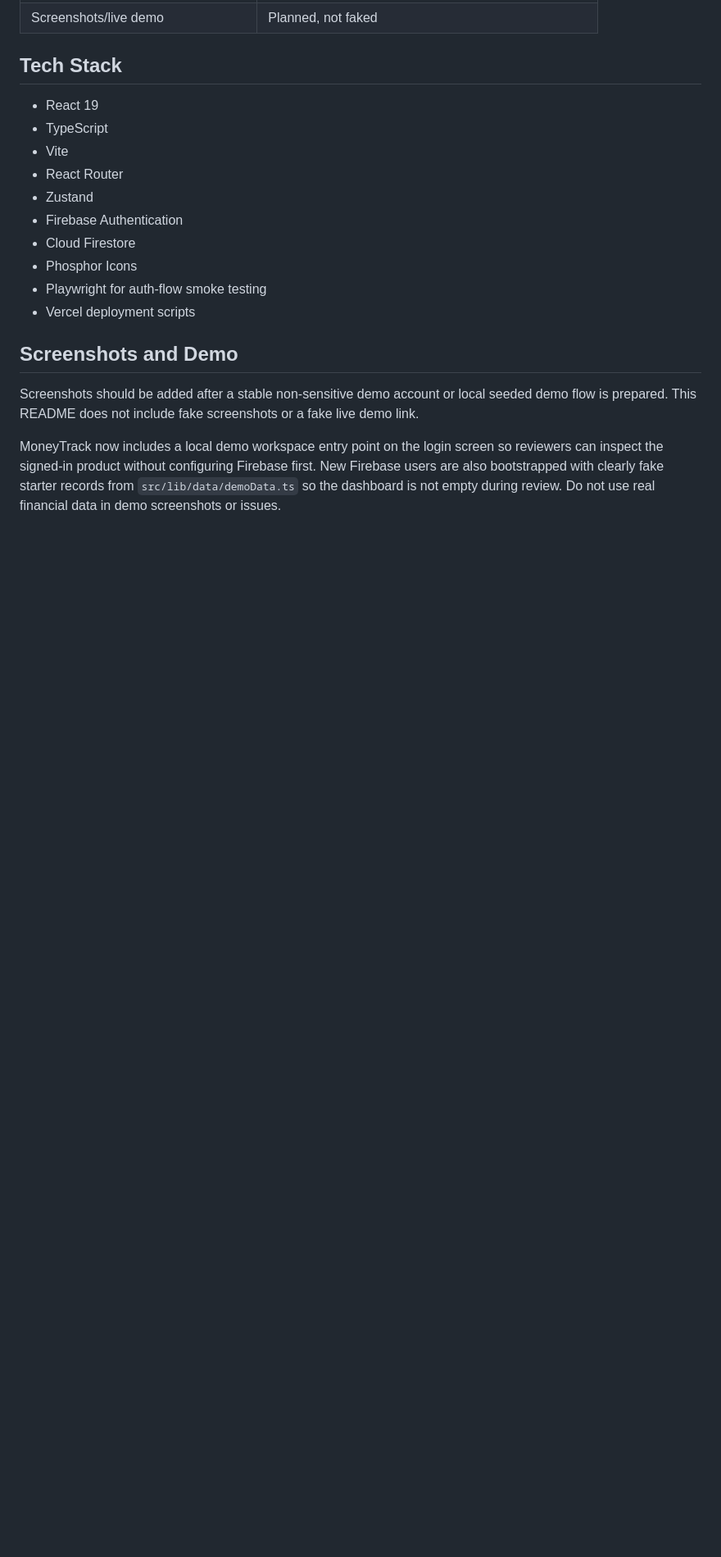
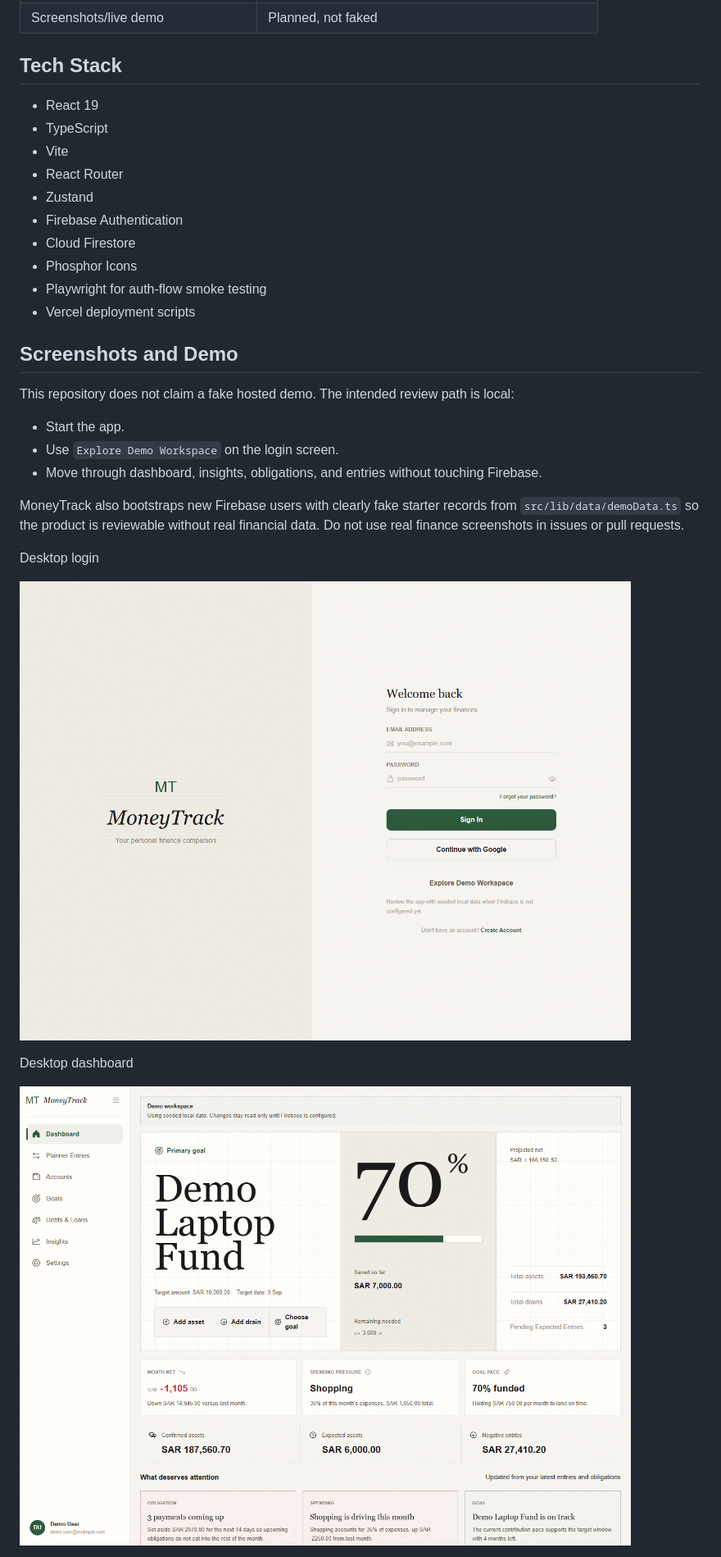
Before and after one commit to MehmetMilly/MoneyTrack, a Markdown page: README.md, the part around one of its changes. Shown at 82% size. Drawn GitHub-style; pictures changed too: docs/screenshots/dashboard-desktop.png (added), docs/screenshots/login-desktop.png (added); blank space fills up the shorter version.

Commit message:
docs: tighten review flow and dashboard proof

```diff
--- a/README.md
+++ b/README.md
@@ -50,6 +67,19 @@ This is an active prototype, not bank-grade software, financial advice, or a cer
 
 ## Screenshots and Demo
 
-Screenshots should be added after a stable non-sensitive demo account or local seeded demo flow is prepared. This README does not include fake screenshots or a fake live demo link.
+This repository does not claim a fake hosted demo. The intended review path is local:
 
-MoneyTrack now includes a local demo workspace entry point on the login screen so reviewers can inspect the signed-in product without configuring Firebase first. New Firebase users are also bootstrapped with clearly fake starter records from `src/lib/data/demoData.ts` so the dashboard is not empty during review. Do not use real financial data in demo screenshots or issues.
+- Start the app.
+- Use `Explore Demo Workspace` on the login screen.
+- Move through dashboard, insights, obligations, and entries without touching Firebase.
+
+MoneyTrack also bootstraps new Firebase users with clearly fake starter records from `src/lib/data/demoData.ts` so the product is reviewable without real financial data. Do not use real finance screenshots in issues or pull requests.
+
+Desktop login
+
+![MoneyTrack login](docs/screenshots/login-desktop.png)
+
+Desktop dashboard
+
+![MoneyTrack dashboard](docs/screenshots/dashboard-desktop.png)
+
```
Also changed, not shown: other parts of README.md (+20 -0 lines), docs/screenshots/insights-desktop.png (added), 4 other files.
